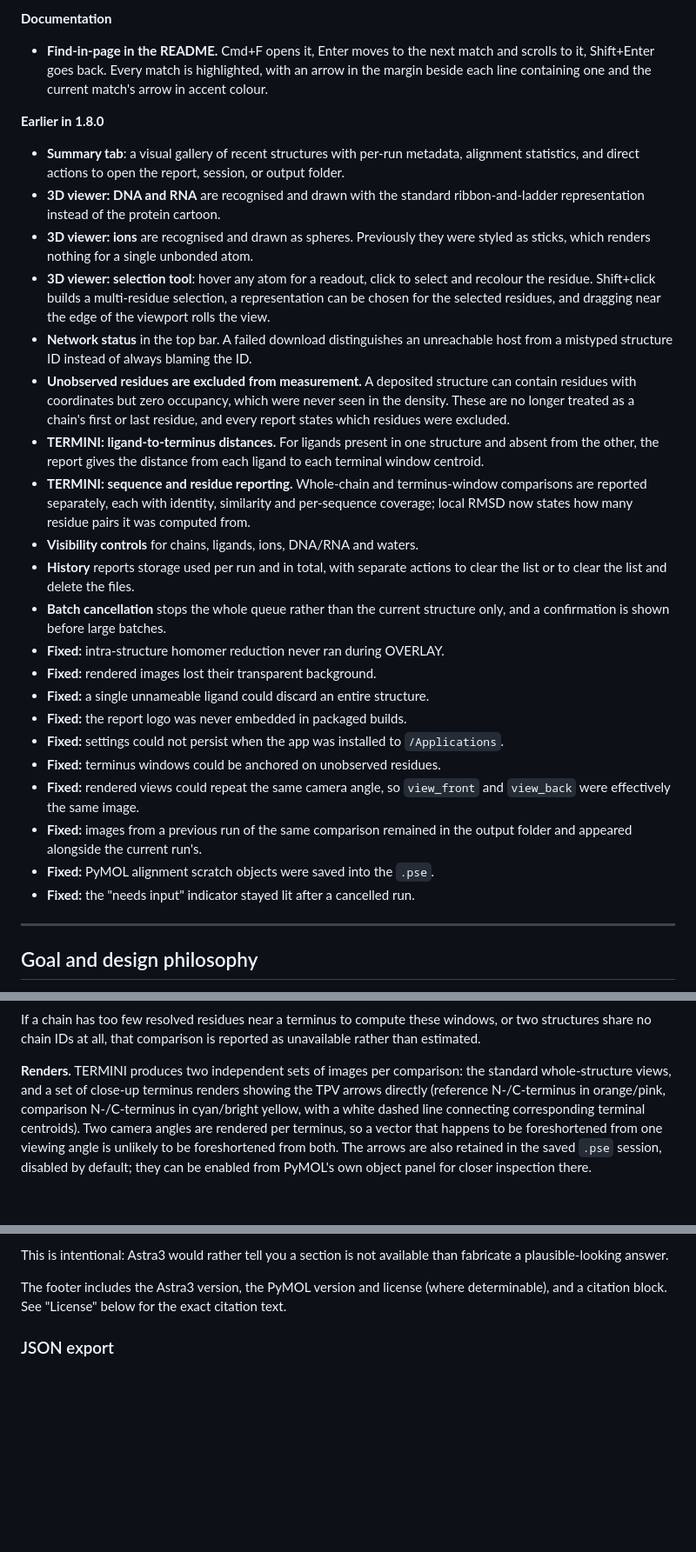
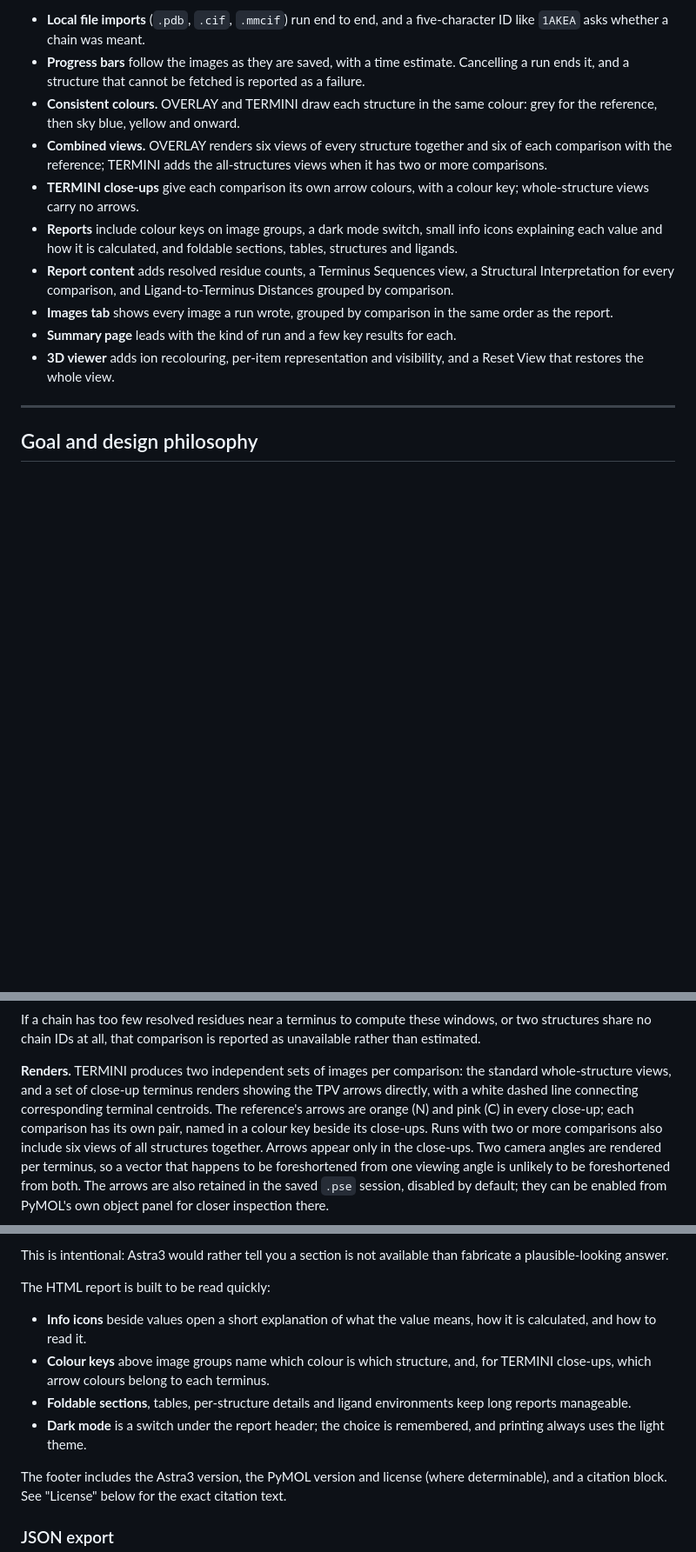
Before and after one commit to andre-aguirre/Astra3, a Markdown page: README.md, 3 parts joined by grey strips. Shown at 87% size. GitHub-like rendering; blank space fills up the shorter version.

Commit message:
Revise README for Astra3 version 1.8.1
Updated version to 1.8.1 for macOS and added new features.

```diff
--- a/README.md
+++ b/README.md
@@ -99,57 +40,27 @@ Beyond single-structure analysis, Astra3 also supports:
-**Documentation**
-
-- **Find-in-page in the README.** Cmd+F opens it, Enter moves to the next
-  match and scrolls to it, Shift+Enter goes back. Every match is
-  highlighted, with an arrow in the margin beside each line containing one
-  and the current match's arrow in accent colour.
-
-**Earlier in 1.8.0**
-
-- **Summary tab**: a visual gallery of recent structures with per-run
-  metadata, alignment statistics, and direct actions to open the report,
-  session, or output folder.
-- **3D viewer: DNA and RNA** are recognised and drawn with the standard
-  ribbon-and-ladder representation instead of the protein cartoon.
-- **3D viewer: ions** are recognised and drawn as spheres. Previously they
-  were styled as sticks, which renders nothing for a single unbonded atom.
-- **3D viewer: selection tool**: hover any atom for a readout, click to
-  select and recolour the residue. Shift+click builds a multi-residue
-  selection, a representation can be chosen for the selected residues, and
-  dragging near the edge of the viewport rolls the view.
-- **Network status** in the top bar. A failed download distinguishes an
-  unreachable host from a mistyped structure ID instead of always blaming
-  the ID.
-- **Unobserved residues are excluded from measurement.** A deposited
-  structure can contain residues with coordinates but zero occupancy, which
-  were never seen in the density. These are no longer treated as a chain's
-  first or last residue, and every report states which residues were
-  excluded.
-- **TERMINI: ligand-to-terminus distances.** For ligands present in one
-  structure and absent from the other, the report gives the distance from
-  each ligand to each terminal window centroid.
-- **TERMINI: sequence and residue reporting.** Whole-chain and
-  terminus-window comparisons are reported separately, each with identity,
-  similarity and per-sequence coverage; local RMSD now states how many
-  residue pairs it was computed from.
-- **Visibility controls** for chains, ligands, ions, DNA/RNA and waters.
-- **History** reports storage used per run and in total, with separate
-  actions to clear the list or to clear the list and delete the files.
-- **Batch cancellation** stops the whole queue rather than the current
-  structure only, and a confirmation is shown before large batches.
-- **Fixed:** intra-structure homomer reduction never ran during OVERLAY.
-- **Fixed:** rendered images lost their transparent background.
-- **Fixed:** a single unnameable ligand could discard an entire structure.
-- **Fixed:** the report logo was never embedded in packaged builds.
-- **Fixed:** settings could not persist when the app was installed to
-  `/Applications`.
-- **Fixed:** terminus windows could be anchored on unobserved residues.
-- **Fixed:** rendered views could repeat the same camera angle, so
-  `view_front` and `view_back` were effectively the same image.
-- **Fixed:** images from a previous run of the same comparison remained in
-  the output folder and appeared alongside the current run's.
-- **Fixed:** PyMOL alignment scratch objects were saved into the `.pse`.
-- **Fixed:** the "needs input" indicator stayed lit after a cancelled run.
-
+- **Local file imports** (`.pdb`, `.cif`, `.mmcif`) run end to end, and a
+  five-character ID like `1AKEA` asks whether a chain was meant.
+- **Progress bars** follow the images as they are saved, with a time
+  estimate. Cancelling a run ends it, and a structure that cannot be
+  fetched is reported as a failure.
+- **Consistent colours.** OVERLAY and TERMINI draw each structure in the
+  same colour: grey for the reference, then sky blue, yellow and onward.
+- **Combined views.** OVERLAY renders six views of every structure together
+  and six of each comparison with the reference; TERMINI adds the
+  all-structures views when it has two or more comparisons.
+- **TERMINI close-ups** give each comparison its own arrow colours, with a
+  colour key; whole-structure views carry no arrows.
+- **Reports** include colour keys on image groups, a dark mode switch,
+  small info icons explaining each value and how it is calculated, and
+  foldable sections, tables, structures and ligands.
+- **Report content** adds resolved residue counts, a Terminus Sequences
+  view, a Structural Interpretation for every comparison, and
+  Ligand-to-Terminus Distances grouped by comparison.
+- **Images tab** shows every image a run wrote, grouped by comparison in the
+  same order as the report.
+- **Summary page** leads with the kind of run and a few key results for
+  each.
+- **3D viewer** adds ion recolouring, per-item representation and
+  visibility, and a Reset View that restores the whole view.
 
 ---
 
@@ -524,9 +437,12 @@ reported as unavailable rather than estimated.
 
 **Renders.** TERMINI produces two independent sets of images per
 comparison: the standard whole-structure views, and a set of close-up
-terminus renders showing the TPV arrows directly (reference N-/C-terminus
-in orange/pink, comparison N-/C-terminus in cyan/bright yellow, with a
-white dashed line connecting corresponding terminal centroids). Two
+terminus renders showing the TPV arrows directly, with a white dashed line
+connecting corresponding terminal centroids. The reference's arrows are
+orange (N) and pink (C) in every close-up; each comparison has its own
+pair, named in a colour key beside its close-ups. Runs with two or more
+comparisons also include six views of all structures together. Arrows
+appear only in the close-ups. Two
 camera angles are rendered per terminus, so a vector that happens to be
 foreshortened from one viewing angle is unlikely to be foreshortened
 from both. The arrows are also retained in the saved `.pse` session,
@@ -831,6 +762,17 @@ rather than silently omitted or filled with a guess:
 
 This is intentional: Astra3 would rather tell you a section is not
 available than fabricate a plausible-looking answer.
+
+The HTML report is built to be read quickly:
+
+- **Info icons** beside values open a short explanation of what the value
+  means, how it is calculated, and how to read it.
+- **Colour keys** above image groups name which colour is which structure,
+  and, for TERMINI close-ups, which arrow colours belong to each terminus.
+- **Foldable sections**, tables, per-structure details and ligand
+  environments keep long reports manageable.
+- **Dark mode** is a switch under the report header; the choice is
+  remembered, and printing always uses the light theme.
 
 The footer includes the Astra3 version, the PyMOL version and license
 (where determinable), and a citation block. See "License" below for the
```
Also changed, not shown: other parts of README.md (+23 -65 lines).
